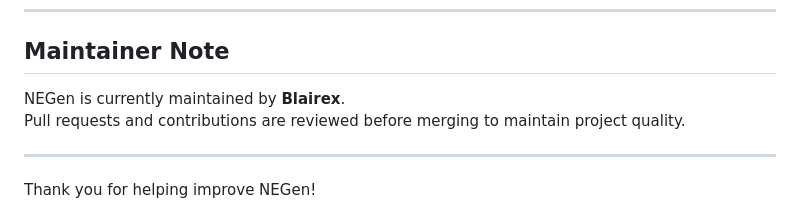
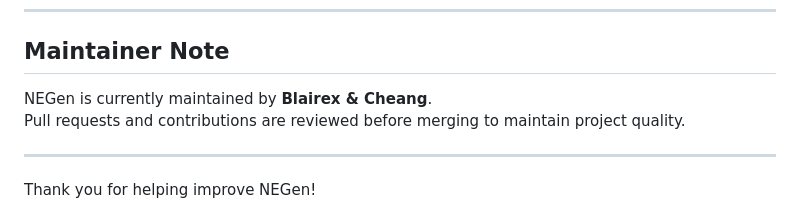
Before and after one commit to WeGaroTech/NeGen, a Markdown page: CONTRIBUTING.md, the part around the change. GitHub-like rendering.

```diff
--- a/CONTRIBUTING.md
+++ b/CONTRIBUTING.md
@@ -157,7 +157,7 @@ Please be respectful and constructive in discussions.
 
 ## Maintainer Note
 
-NEGen is currently maintained by **Blairex**.
+NEGen is currently maintained by **Blairex & Cheang**.
 Pull requests and contributions are reviewed before merging to maintain project quality.
 
 ---
```
